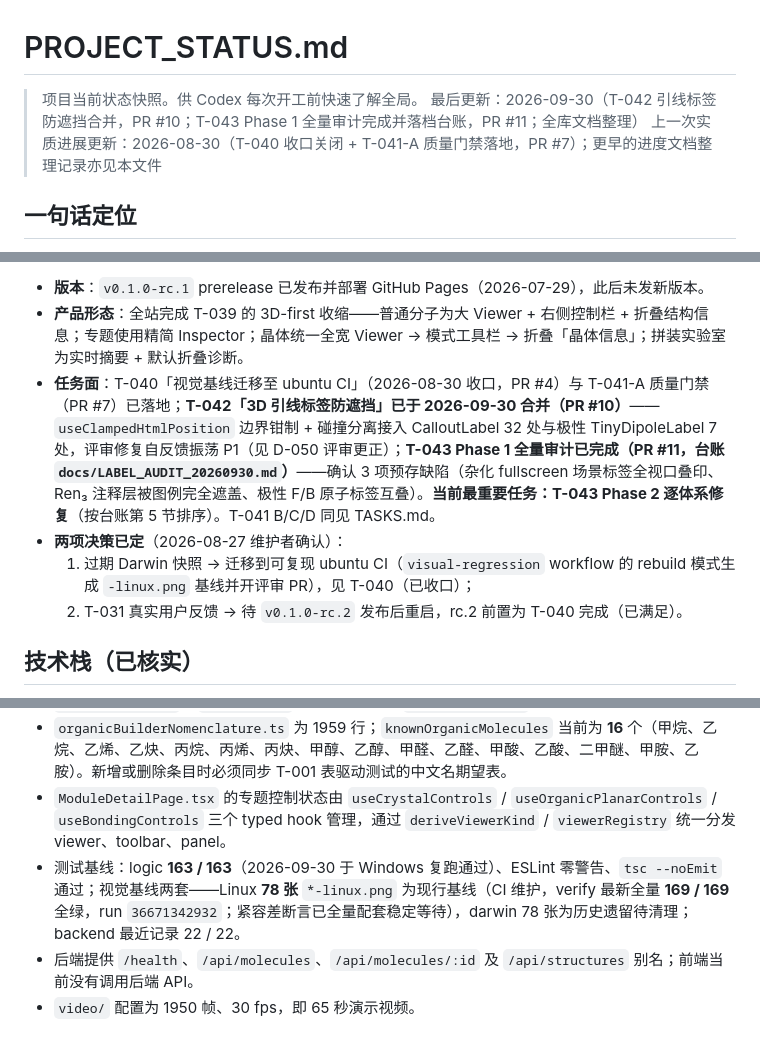
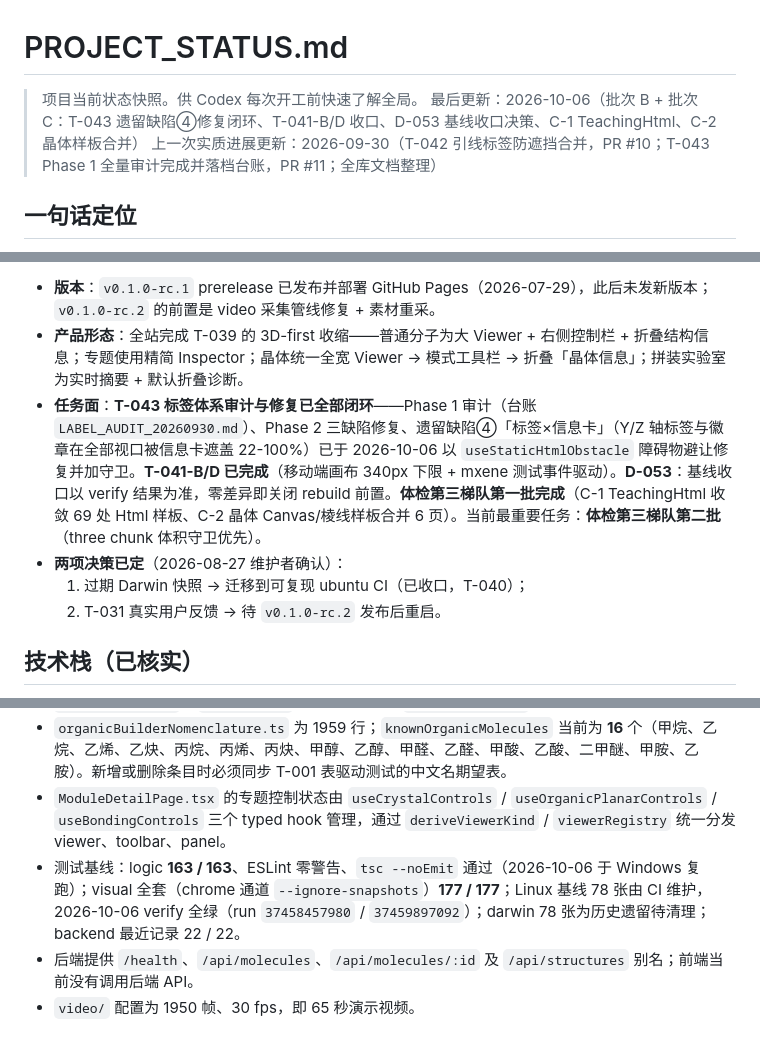
Before and after one commit to A7m0spHere/chem3D-learn, a Markdown page: docs/PROJECT_STATUS.md, 3 parts joined by grey strips. GitHub-like rendering.

```diff
--- a/docs/PROJECT_STATUS.md
+++ b/docs/PROJECT_STATUS.md
@@ -1,8 +1,8 @@
 # PROJECT_STATUS.md
 
 > 项目当前状态快照。供 Codex 每次开工前快速了解全局。
-> 最后更新：2026-09-30（T-042 引线标签防遮挡合并，PR #10；T-043 Phase 1 全量审计完成并落档台账，PR #11；全库文档整理）
-> 上一次实质进展更新：2026-08-30（T-040 收口关闭 + T-041-A 质量门禁落地，PR #7）；更早的进度文档整理记录亦见本文件
+> 最后更新：2026-10-06（批次 B + 批次 C：T-043 遗留缺陷④修复闭环、T-041-B/D 收口、D-053 基线收口决策、C-1 TeachingHtml、C-2 晶体样板合并）
+> 上一次实质进展更新：2026-09-30（T-042 引线标签防遮挡合并，PR #10；T-043 Phase 1 全量审计完成并落档台账，PR #11；全库文档整理）
 
 ## 一句话定位
 
@@ -12,10 +12,10 @@ Chem3D Learn / 结构化学 3D 学习站 —— 面向中国高中生和化学
 
-- **版本**：`v0.1.0-rc.1` prerelease 已发布并部署 GitHub Pages（2026-07-29），此后未发新版本。
+- **版本**：`v0.1.0-rc.1` prerelease 已发布并部署 GitHub Pages（2026-07-29），此后未发新版本；`v0.1.0-rc.2` 的前置是 video 采集管线修复 + 素材重采。
 - **产品形态**：全站完成 T-039 的 3D-first 收缩——普通分子为大 Viewer + 右侧控制栏 + 折叠结构信息；专题使用精简 Inspector；晶体统一全宽 Viewer → 模式工具栏 → 折叠「晶体信息」；拼装实验室为实时摘要 + 默认折叠诊断。
-- **任务面**：T-040「视觉基线迁移至 ubuntu CI」（2026-08-30 收口，PR #4）与 T-041-A 质量门禁（PR #7）已落地；**T-042「3D 引线标签防遮挡」已于 2026-09-30 合并（PR #10）**——`useClampedHtmlPosition` 边界钳制 + 碰撞分离接入 CalloutLabel 32 处与极性 TinyDipoleLabel 7 处，评审修复自反馈振荡 P1（见 D-050 评审更正）；**T-043 Phase 1 全量审计已完成（PR #11，台账 `docs/LABEL_AUDIT_20260930.md`）**——确认 3 项预存缺陷（杂化 fullscreen 场景标签全视口叠印、Ren₃ 注释层被图例完全遮盖、极性 F/B 原子标签互叠）。**当前最重要任务：T-043 Phase 2 逐体系修复**（按台账第 5 节排序）。T-041 B/C/D 同见 TASKS.md。
+- **任务面**：**T-043 标签体系审计与修复已全部闭环**——Phase 1 审计（台账 `LABEL_AUDIT_20260930.md`）、Phase 2 三缺陷修复、遗留缺陷④「标签×信息卡」（Y/Z 轴标签与徽章在全部视口被信息卡遮盖 22-100%）已于 2026-10-06 以 `useStaticHtmlObstacle` 障碍物避让修复并加守卫。**T-041-B/D 已完成**（移动端画布 340px 下限 + mxene 测试事件驱动）。**D-053**：基线收口以 verify 结果为准，零差异即关闭 rebuild 前置。**体检第三梯队第一批完成**（C-1 TeachingHtml 收敛 69 处 Html 样板、C-2 晶体 Canvas/棱线样板合并 6 页）。当前最重要任务：**体检第三梯队第二批**（three chunk 体积守卫优先）。
 - **两项决策已定**（2026-08-27 维护者确认）：
-  1. 过期 Darwin 快照 → 迁移到可复现 ubuntu CI（`visual-regression` workflow 的 rebuild 模式生成 `-linux.png` 基线并开评审 PR），见 T-040（已收口）；
-  2. T-031 真实用户反馈 → 待 `v0.1.0-rc.2` 发布后重启，rc.2 前置为 T-040 完成（已满足）。
+  1. 过期 Darwin 快照 → 迁移到可复现 ubuntu CI（已收口，T-040）；
+  2. T-031 真实用户反馈 → 待 `v0.1.0-rc.2` 发布后重启。
 
 ## 技术栈（已核实）
 
@@ -30,7 +30,7 @@ Chem3D Learn / 结构化学 3D 学习站 —— 面向中国高中生和化学
 - 23 个手写结构 JSON 位于 `frontend/src/data/manual/` 并全部注册；17 份晶体记录使用最小 `crystalControls` + `CrystalInfo`，无生产消费者 `crystalTeaching`。
 - `organicBuilderNomenclature.ts` 为 1959 行；`knownOrganicMolecules` 当前为 **16** 个（甲烷、乙烷、乙烯、乙炔、丙烷、丙烯、丙炔、甲醇、乙醇、甲醛、乙醛、甲酸、乙酸、二甲醚、甲胺、乙胺）。新增或删除条目时必须同步 T-001 表驱动测试的中文名期望表。
 - `ModuleDetailPage.tsx` 的专题控制状态由 `useCrystalControls` / `useOrganicPlanarControls` / `useBondingControls` 三个 typed hook 管理，通过 `deriveViewerKind` / `viewerRegistry` 统一分发 viewer、toolbar、panel。
-- 测试基线：logic **163 / 163**（2026-09-30 于 Windows 复跑通过）、ESLint 零警告、`tsc --noEmit` 通过；视觉基线两套——Linux **78 张** `*-linux.png` 为现行基线（CI 维护，verify 最新全量 **169 / 169** 全绿，run `36671342932`；紧容差断言已全量配套稳定等待），darwin 78 张为历史遗留待清理；backend 最近记录 22 / 22。
+- 测试基线：logic **163 / 163**、ESLint 零警告、`tsc --noEmit` 通过（2026-10-06 于 Windows 复跑）；visual 全套（chrome 通道 `--ignore-snapshots`）**177 / 177**；Linux 基线 78 张由 CI 维护，2026-10-06 verify 全绿（run `37458457980` / `37459897092`）；darwin 78 张为历史遗留待清理；backend 最近记录 22 / 22。
 - 后端提供 `/health`、`/api/molecules`、`/api/molecules/:id` 及 `/api/structures` 别名；前端当前没有调用后端 API。
 - `video/` 配置为 1950 帧、30 fps，即 65 秒演示视频。
 
```
Also changed, not shown: other parts of docs/PROJECT_STATUS.md (+2 -1 lines), docs/HANDOFF.md (+40 -18 lines).
